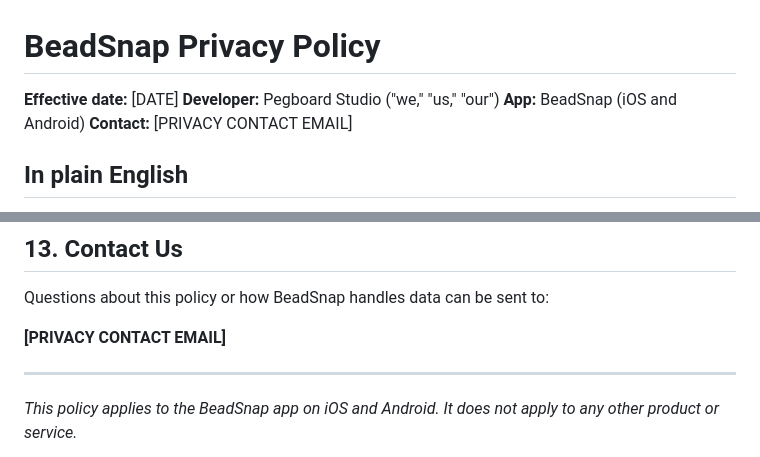
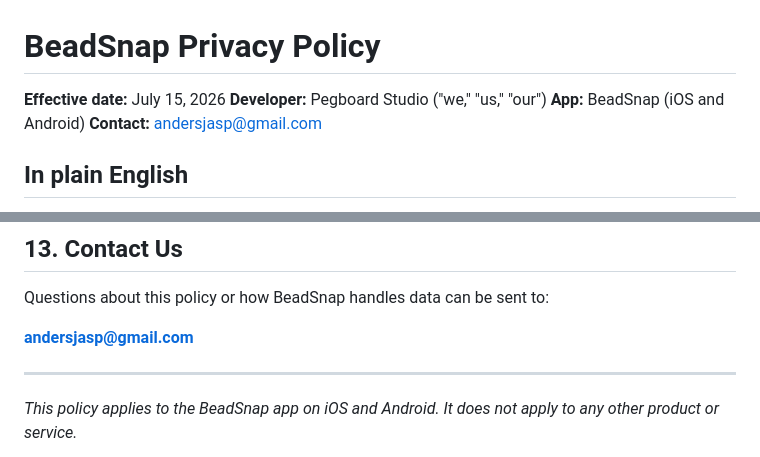
Before and after one commit to aspanders/FSCVIntegralMethods, a Markdown page: store/privacy-policy.md, 2 parts joined by grey strips. Drawn GitHub-style.

Commit message:
Fill in privacy policy effective date and contact email
Co-Authored-By: Claude Sonnet 4.6 <noreply@anthropic.com>
Claude-Session: https://claude.ai/code/session_01Pc2jTjpHzaRwSLhPJxRtZm

```diff
--- a/store/privacy-policy.md
+++ b/store/privacy-policy.md
@@ -1,9 +1,9 @@
 # BeadSnap Privacy Policy
 
-**Effective date:** [DATE]
+**Effective date:** July 15, 2026
 **Developer:** Pegboard Studio ("we," "us," "our")
 **App:** BeadSnap (iOS and Android)
-**Contact:** [PRIVACY CONTACT EMAIL]
+**Contact:** andersjasp@gmail.com
 
 ## In plain English
 
@@ -193,7 +193,7 @@ periodically.
 
 Questions about this policy or how BeadSnap handles data can be sent to:
 
-**[PRIVACY CONTACT EMAIL]**
+**andersjasp@gmail.com**
 
 ---
 
```
